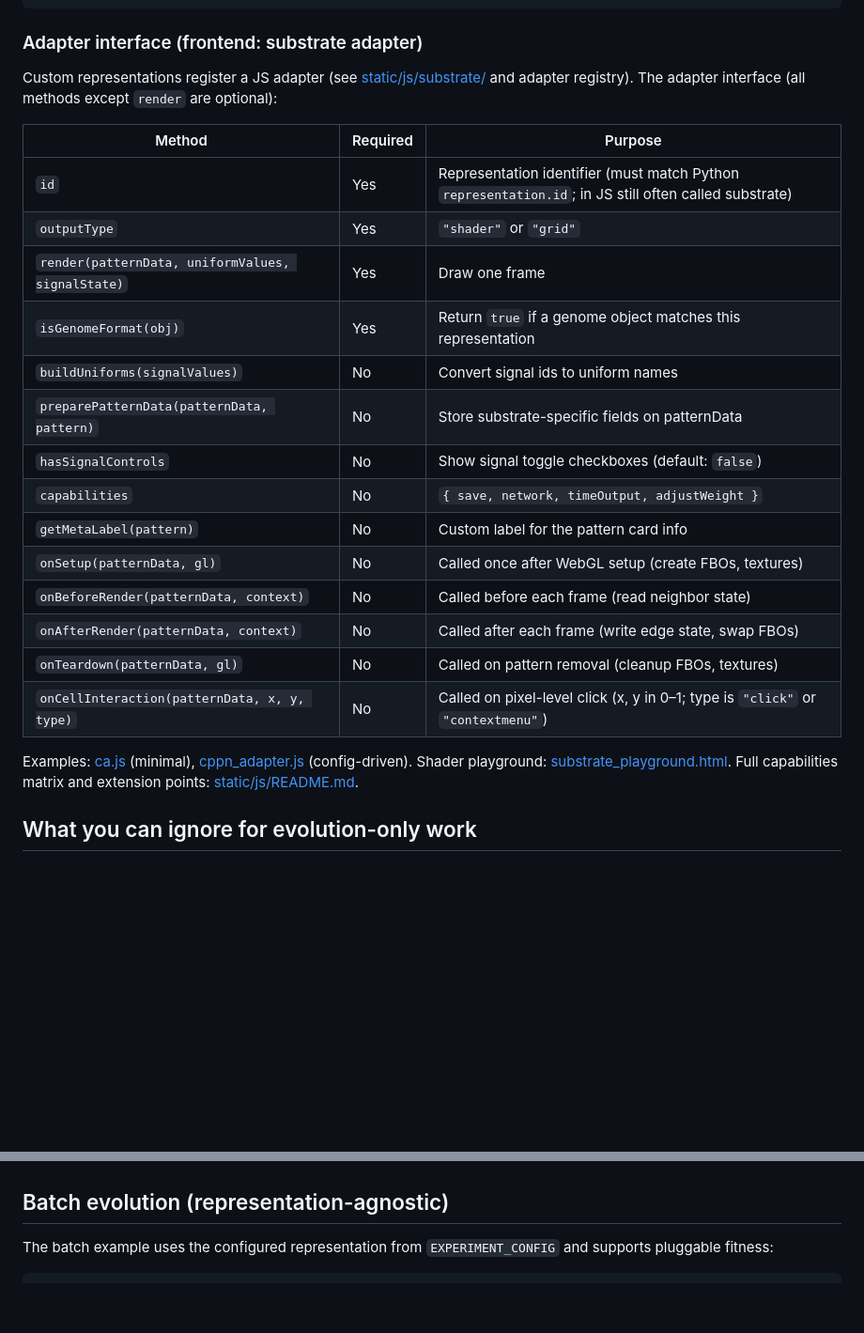
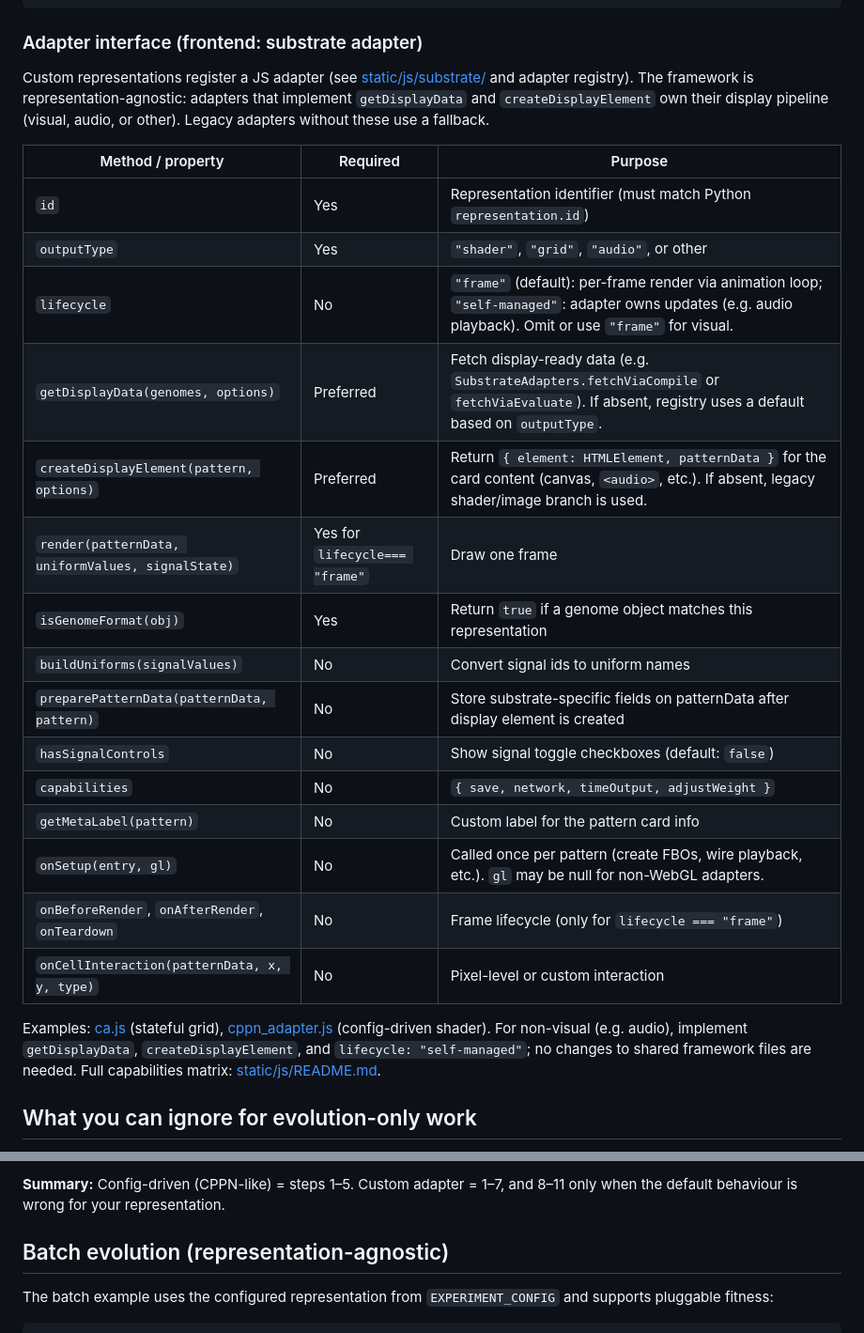
Before and after one commit to KeithPatarroyo/eyecatcher, a Markdown page: RESEARCHER_GUIDE.md, 2 parts joined by grey strips. Shown at 94% size. Drawn GitHub-style; blank space fills up the shorter version.

````diff
--- a/RESEARCHER_GUIDE.md
+++ b/RESEARCHER_GUIDE.md
@@ -194,26 +194,27 @@ Each frame (animation_loop.js):
 ```
 
 ### Adapter interface (frontend: substrate adapter)
-Custom representations register a JS adapter (see [static/js/substrate/](static/js/substrate/) and adapter registry). The adapter interface (all methods except `render` are optional):
+Custom representations register a JS adapter (see [static/js/substrate/](static/js/substrate/) and adapter registry). The framework is representation-agnostic: adapters that implement `getDisplayData` and `createDisplayElement` own their display pipeline (visual, audio, or other). Legacy adapters without these use a fallback.
 
-| Method | Required | Purpose |
-|--------|----------|---------|
-| `id` | Yes | Representation identifier (must match Python `representation.id`; in JS still often called substrate) |
-| `outputType` | Yes | `"shader"` or `"grid"` |
-| `render(patternData, uniformValues, signalState)` | Yes | Draw one frame |
+| Method / property | Required | Purpose |
+|-------------------|----------|---------|
+| `id` | Yes | Representation identifier (must match Python `representation.id`) |
+| `outputType` | Yes | `"shader"`, `"grid"`, `"audio"`, or other |
+| `lifecycle` | No | `"frame"` (default): per-frame render via animation loop; `"self-managed"`: adapter owns updates (e.g. audio playback). Omit or use `"frame"` for visual. |
+| `getDisplayData(genomes, options)` | Preferred | Fetch display-ready data (e.g. `SubstrateAdapters.fetchViaCompile` or `fetchViaEvaluate`). If absent, registry uses a default based on `outputType`. |
+| `createDisplayElement(pattern, options)` | Preferred | Return `{ element: HTMLElement, patternData }` for the card content (canvas, `<audio>`, etc.). If absent, legacy shader/image branch is used. |
+| `render(patternData, uniformValues, signalState)` | Yes for `lifecycle=== "frame"` | Draw one frame |
 | `isGenomeFormat(obj)` | Yes | Return `true` if a genome object matches this representation |
 | `buildUniforms(signalValues)` | No | Convert signal ids to uniform names |
-| `preparePatternData(patternData, pattern)` | No | Store substrate-specific fields on patternData |
+| `preparePatternData(patternData, pattern)` | No | Store substrate-specific fields on patternData after display element is created |
 | `hasSignalControls` | No | Show signal toggle checkboxes (default: `false`) |
 | `capabilities` | No | `{ save, network, timeOutput, adjustWeight }` |
 | `getMetaLabel(pattern)` | No | Custom label for the pattern card info |
-| `onSetup(patternData, gl)` | No | Called once after WebGL setup (create FBOs, textures) |
-| `onBeforeRender(patternData, context)` | No | Called before each frame (read neighbor state) |
-| `onAfterRender(patternData, context)` | No | Called after each frame (write edge state, swap FBOs) |
-| `onTeardown(patternData, gl)` | No | Called on pattern removal (cleanup FBOs, textures) |
-| `onCellInteraction(patternData, x, y, type)` | No | Called on pixel-level click (x, y in 0–1; type is `"click"` or `"contextmenu"`) |
+| `onSetup(entry, gl)` | No | Called once per pattern (create FBOs, wire playback, etc.). `gl` may be null for non-WebGL adapters. |
+| `onBeforeRender`, `onAfterRender`, `onTeardown` | No | Frame lifecycle (only for `lifecycle === "frame"`) |
+| `onCellInteraction(patternData, x, y, type)` | No | Pixel-level or custom interaction |
 
-Examples: [ca.js](static/js/substrate/ca.js) (minimal), [cppn_adapter.js](static/js/substrate/cppn_adapter.js) (config-driven). Shader playground: [substrate_playground.html](static/substrate_playground.html). Full capabilities matrix and extension points: [static/js/README.md](static/js/README.md).
+Examples: [ca.js](static/js/substrate/ca.js) (stateful grid), [cppn_adapter.js](static/js/substrate/cppn_adapter.js) (config-driven shader). For non-visual (e.g. audio), implement `getDisplayData`, `createDisplayElement`, and `lifecycle: "self-managed"`; no changes to shared framework files are needed. Full capabilities matrix: [static/js/README.md](static/js/README.md).
 
 ## What you can ignore for evolution-only work
 
@@ -248,3 +280,4 @@ Once representation frontend adapters are in place, adding a new representation
+**Summary:** Config-driven (CPPN-like) = steps 1–5. Custom adapter = 1–7, and 8–11 only when the default behaviour is wrong for your representation.
 
 ## Batch evolution (representation-agnostic)
 
````
Also changed, not shown: other parts of RESEARCHER_GUIDE.md (+42 -11 lines).
